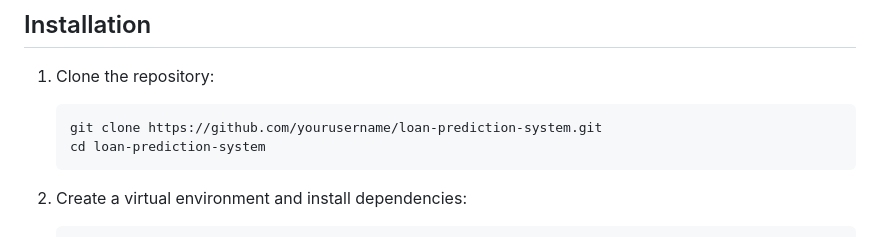
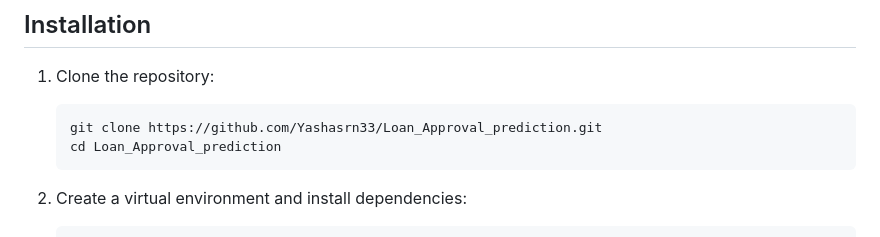
Before and after one commit to Yashasrn33/Loan_Approval_prediction, a Markdown page: README.md, the part around the change. Rendered like a GitHub page.

````diff
--- a/README.md
+++ b/README.md
@@ -52,8 +52,8 @@ loan_prediction_system/
 1. Clone the repository:
 
    ```
-   git clone https://github.com/yourusername/loan-prediction-system.git
-   cd loan-prediction-system
+   git clone https://github.com/Yashasrn33/Loan_Approval_prediction.git
+   cd Loan_Approval_prediction
    ```
 
 2. Create a virtual environment and install dependencies:
````
